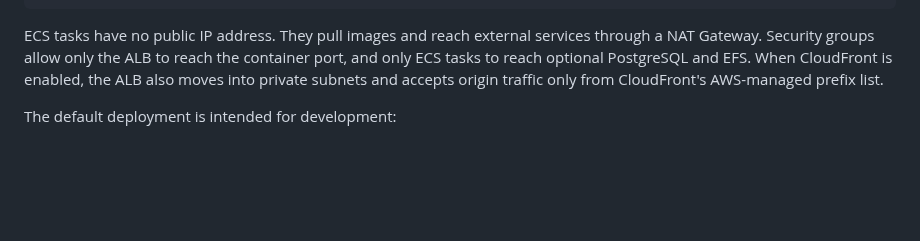
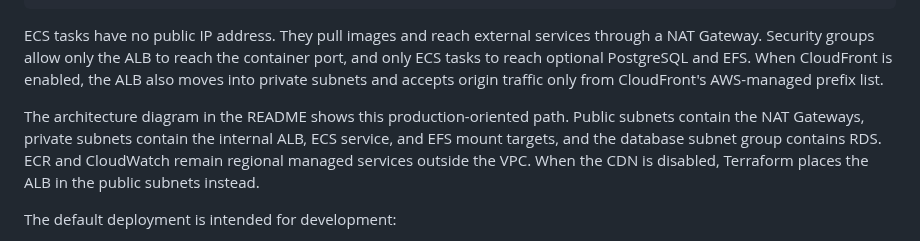
Before and after one commit to d2k-klin/terraform-aws-ecs-fargate, a Markdown page: docs/USER_GUIDE.md, the part around the change. Drawn GitHub-style; blank space fills up the shorter version.

```diff
--- a/docs/USER_GUIDE.md
+++ b/docs/USER_GUIDE.md
@@ -17,6 +17,12 @@ services through a NAT Gateway. Security groups allow only the ALB to reach the
 container port, and only ECS tasks to reach optional PostgreSQL and EFS.
 When CloudFront is enabled, the ALB also moves into private subnets and accepts
 origin traffic only from CloudFront's AWS-managed prefix list.
+
+The architecture diagram in the README shows this production-oriented path.
+Public subnets contain the NAT Gateways, private subnets contain the internal
+ALB, ECS service, and EFS mount targets, and the database subnet group contains
+RDS. ECR and CloudWatch remain regional managed services outside the VPC. When
+the CDN is disabled, Terraform places the ALB in the public subnets instead.
 
 The default deployment is intended for development:
 
```
Also changed, not shown: README.md (+6 -0 lines), images/architecture-diagram.png, 1 other file.
